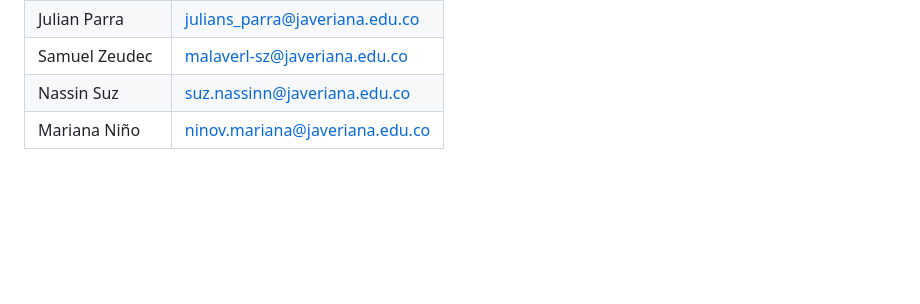
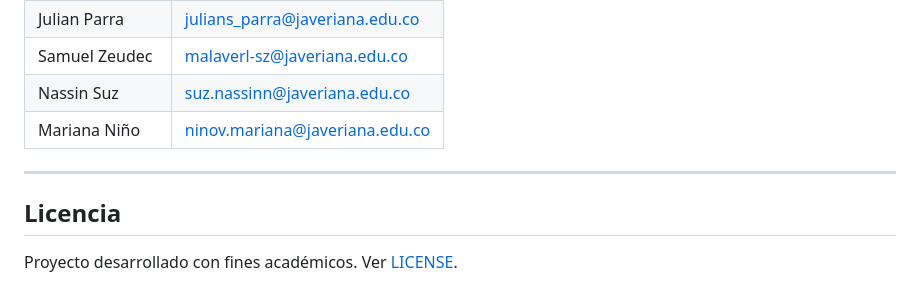
Before and after one commit to puj-course/FIS_2630_1204_G2, a Markdown page: README.md, the part around the change. GitHub-like rendering; blank space fills up the shorter version.

```diff
--- a/README.md
+++ b/README.md
@@ -162,3 +162,9 @@ Todos los integrantes son estudiantes de Ingeniería de Sistemas de la Pontifici
 | Samuel Zeudec | malaverl-sz@javeriana.edu.co |
 | Nassin Suz | suz.nassinn@javeriana.edu.co |
 | Mariana Niño | ninov.mariana@javeriana.edu.co |
+
+---
+
+## Licencia
+
+Proyecto desarrollado con fines académicos. Ver [LICENSE](LICENSE).
```
Also changed, not shown: BOILERPLATE_template.md (+42 -16 lines).
